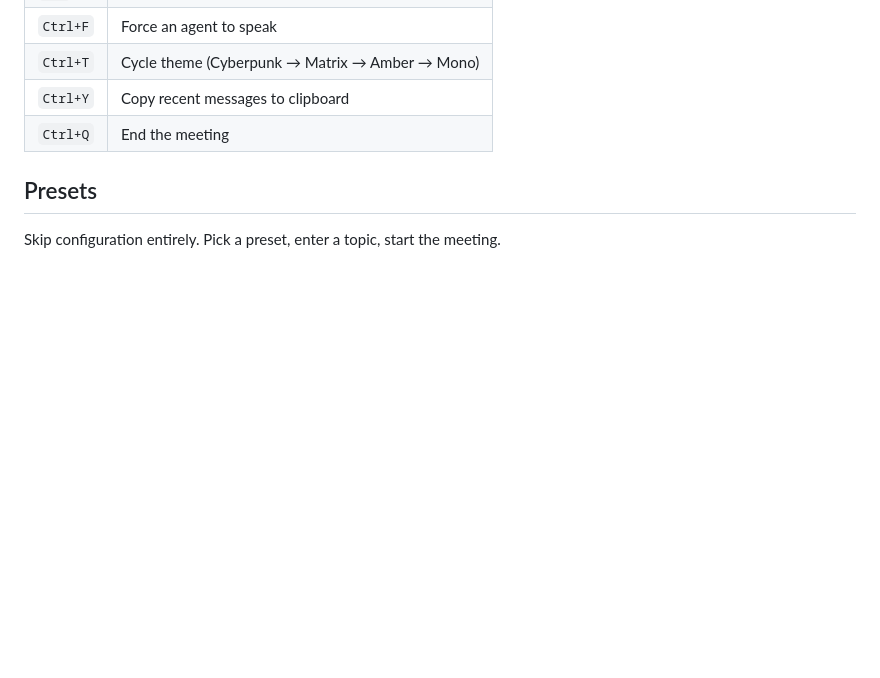
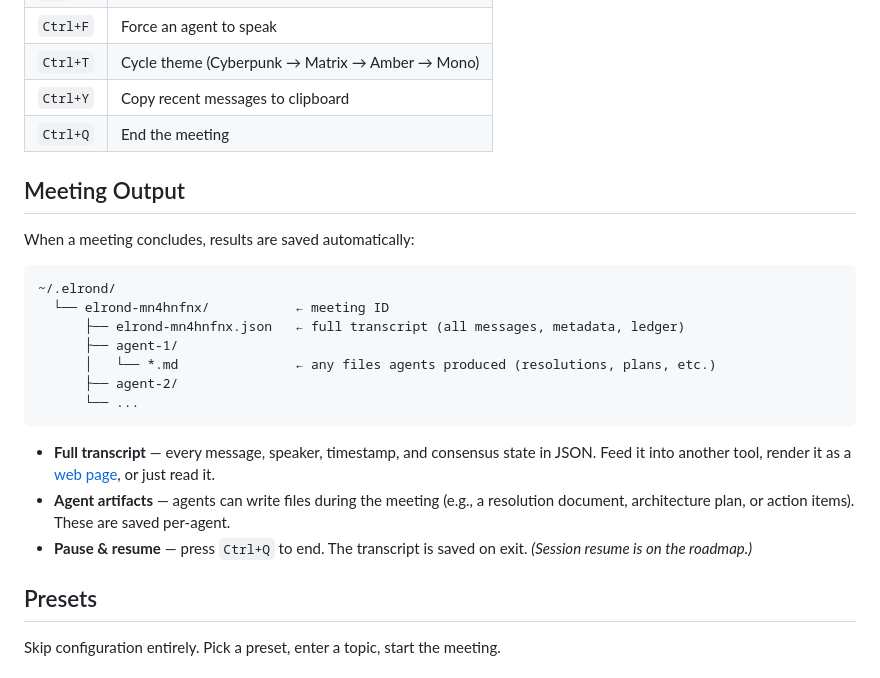
Before and after one commit to Vibe-rator/Council-of-Elrond, a Markdown page: README.md, the part around the change. Drawn GitHub-style; blank space fills up the shorter version.

Commit message:
Add Meeting Output section to README

````diff
--- a/README.md
+++ b/README.md
@@ -125,6 +125,24 @@ elrond ./configs/example.json
 | `Ctrl+Y` | Copy recent messages to clipboard |
 | `Ctrl+Q` | End the meeting |
 
+## Meeting Output
+
+When a meeting concludes, results are saved automatically:
+
+```
+~/.elrond/
+  └── elrond-mn4hnfnx/           ← meeting ID
+      ├── elrond-mn4hnfnx.json   ← full transcript (all messages, metadata, ledger)
+      ├── agent-1/
+      │   └── *.md               ← any files agents produced (resolutions, plans, etc.)
+      ├── agent-2/
+      └── ...
+```
+
+- **Full transcript** — every message, speaker, timestamp, and consensus state in JSON. Feed it into another tool, render it as a [web page](https://vibe-rator.github.io/Council-of-Elrond/demo/), or just read it.
+- **Agent artifacts** — agents can write files during the meeting (e.g., a resolution document, architecture plan, or action items). These are saved per-agent.
+- **Pause & resume** — press `Ctrl+Q` to end. The transcript is saved on exit. *(Session resume is on the roadmap.)*
+
 ## Presets
 
 Skip configuration entirely. Pick a preset, enter a topic, start the meeting.
````
